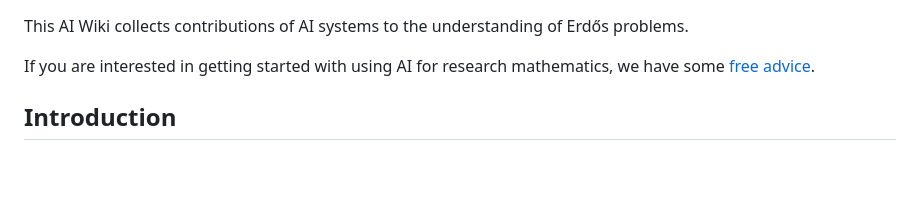
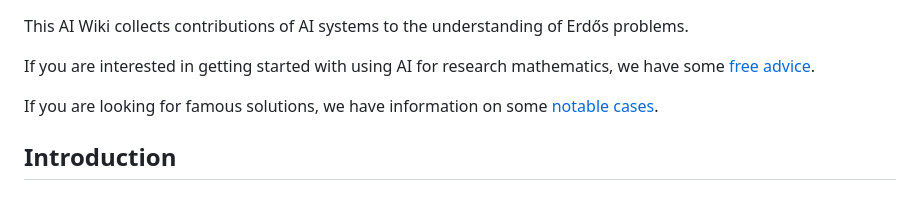
Before and after one commit to TOOPRICEYY/AIErdosDashboard, a Markdown page: wiki-source.md, the part around the change. Drawn GitHub-style; blank space fills up the shorter version.

Commit message:
chore: refresh Erdos wiki data

```diff
--- a/wiki-source.md
+++ b/wiki-source.md
@@ -1,6 +1,8 @@
 This AI Wiki collects contributions of AI systems to the understanding of Erdős problems.
 
 If you are interested in getting started with using AI for research mathematics, we have some [free advice](https://github.com/teorth/erdosproblems/wiki/Getting-started-with-using-AI-for-research-mathematics).
+
+If you are looking for famous solutions, we have information on some [notable cases](https://github.com/teorth/erdosproblems/wiki/Notable-cases-of-AI-contributions-to-Erd%C5%91s-problems).
 
 ## Introduction
 
```
